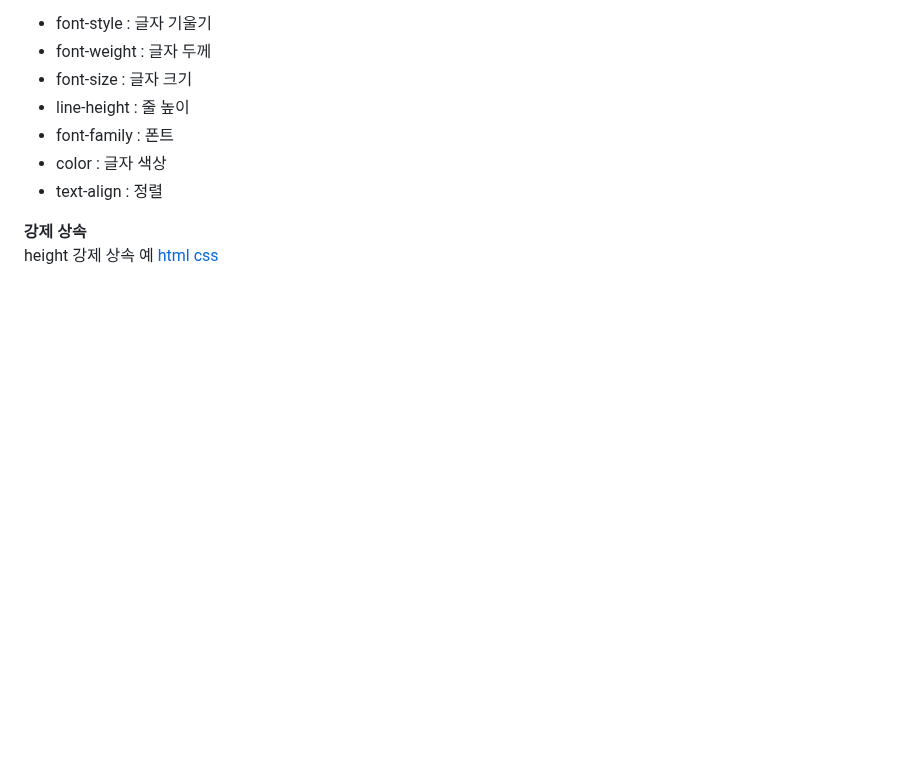
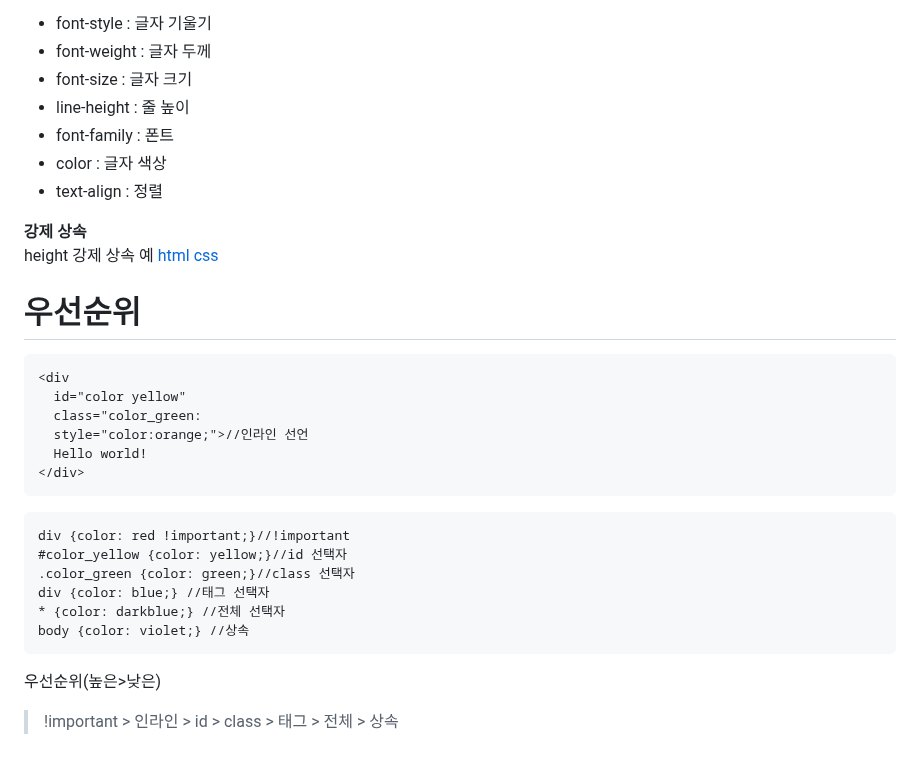
Before and after one commit to gracelee5/Frontend_start, a Markdown page: Chapter6/Chapter6.md, the part around the change. Rendered like a GitHub page; blank space fills up the shorter version.

````diff
--- a/Chapter6/Chapter6.md
+++ b/Chapter6/Chapter6.md
@@ -230,5 +230,26 @@ CSS에 HTML의 type 속성을 포함한 요소를 선택하려면
 
 **강제 상속**
 height 강제 상속 예
-[html]()
-[css]()
+[html](https://github.com/gracelee5/Frontend_start/blob/main/Chapter6/chapter6.html)
+[css](https://github.com/gracelee5/Frontend_start/blob/main/Chapter6/main.css)
+
+# 우선순위
+```
+<div
+  id="color yellow"
+  class="color_green:
+  style="color:orange;">//인라인 선언
+  Hello world!
+</div>
+```
+
+```
+div {color: red !important;}//!important
+#color_yellow {color: yellow;}//id 선택자
+.color_green {color: green;}//class 선택자
+div {color: blue;} //태그 선택자
+* {color: darkblue;} //전체 선택자
+body {color: violet;} //상속
+```
+우선순위(높은>낮은)
+> !important > 인라인 > id > class > 태그 > 전체 > 상속
````
